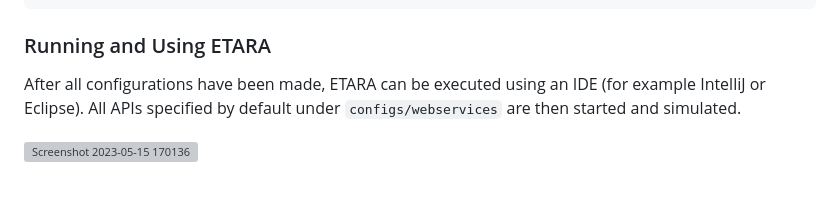
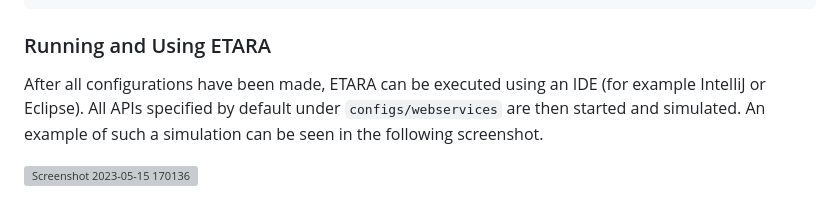
Before and after one commit to anonresearcher123/ETARA, a Markdown page: README.md, the part around one of its changes. Drawn GitHub-style; grey boxes are pictures that could not be loaded.

````diff
--- a/README.md
+++ b/README.md
@@ -93,6 +93,6 @@ The purpose of such an identifier map is to be able to use short keywords when c
 ```
 
 ### Running and Using ETARA
-After all configurations have been made, ETARA can be executed using an IDE (for example IntelliJ or Eclipse). All APIs specified by default under `configs/webservices` are then started and simulated.
+After all configurations have been made, ETARA can be executed using an IDE (for example IntelliJ or Eclipse). All APIs specified by default under `configs/webservices` are then started and simulated. An example of such a simulation can be seen in the following screenshot.
 
 ![Screenshot 2023-05-15 170136](https://github.com/anonresearcher123/ETARA/assets/120786910/f7b29cd7-71c8-48cd-a4a0-d17e7019028f)
````
Also changed, not shown: other parts of README.md (+4 -0 lines).
